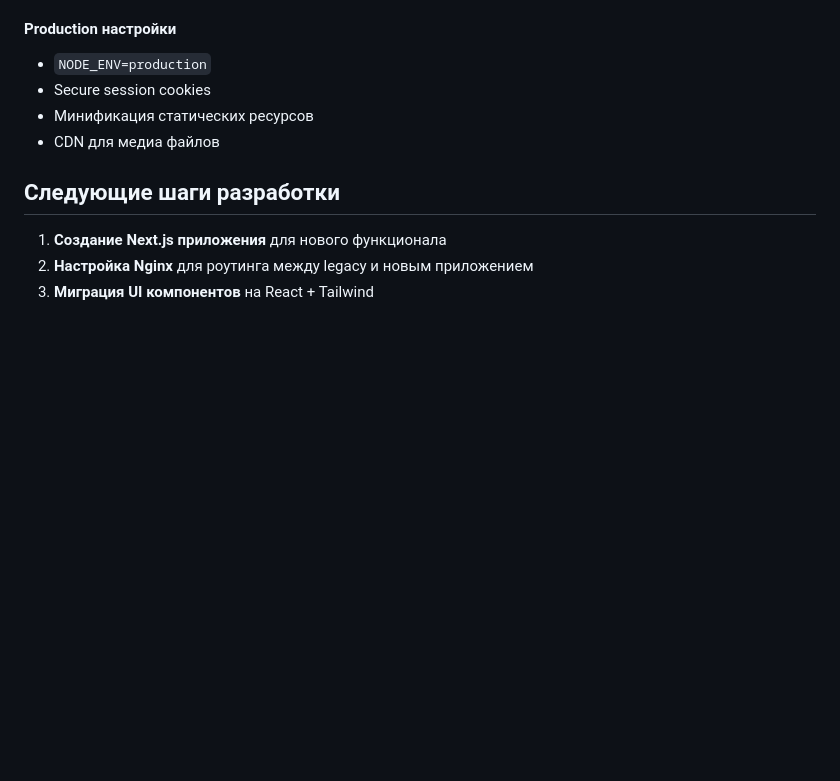
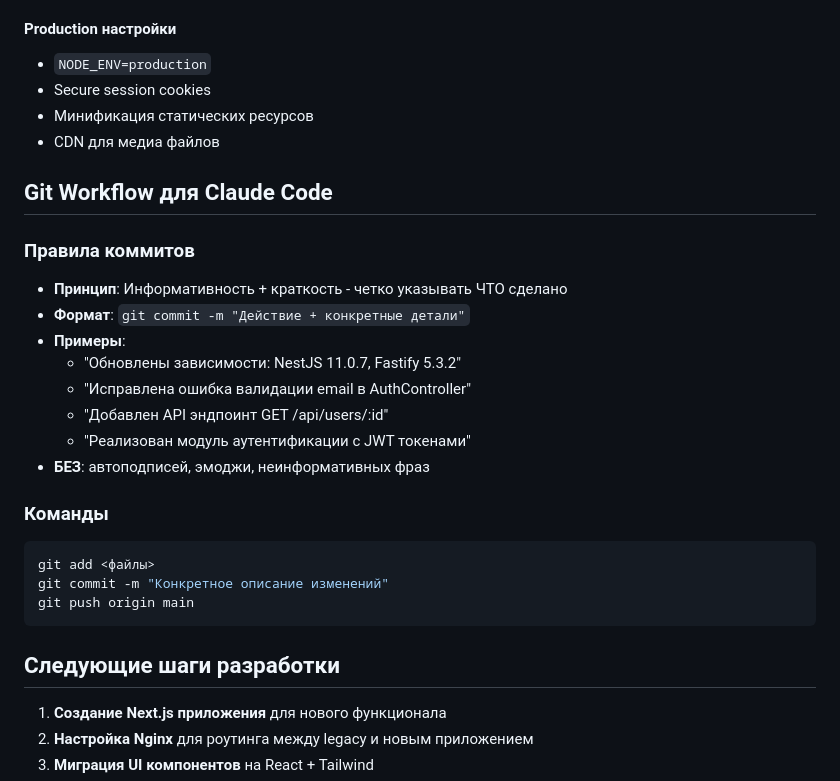
Before and after one commit to icifra/ibahs, a Markdown page: CLAUDE.md, the part around the change. Drawn GitHub-style; blank space fills up the shorter version.

Commit message:
Добавлены правила Git Workflow в CLAUDE.md с примерами информативных коммитов

````diff
--- a/CLAUDE.md
+++ b/CLAUDE.md
@@ -180,6 +180,25 @@ frontend/
 - Минификация статических ресурсов
 - CDN для медиа файлов
 
+## Git Workflow для Claude Code
+
+### Правила коммитов
+- **Принцип**: Информативность + краткость - четко указывать ЧТО сделано
+- **Формат**: `git commit -m "Действие + конкретные детали"`
+- **Примеры**:
+  - "Обновлены зависимости: NestJS 11.0.7, Fastify 5.3.2"
+  - "Исправлена ошибка валидации email в AuthController"
+  - "Добавлен API эндпоинт GET /api/users/:id"
+  - "Реализован модуль аутентификации с JWT токенами"
+- **БЕЗ**: автоподписей, эмоджи, неинформативных фраз
+
+### Команды
+```bash
+git add <файлы>
+git commit -m "Конкретное описание изменений"
+git push origin main
+```
+
 ## Следующие шаги разработки
 
 1. **Создание Next.js приложения** для нового функционала
````
